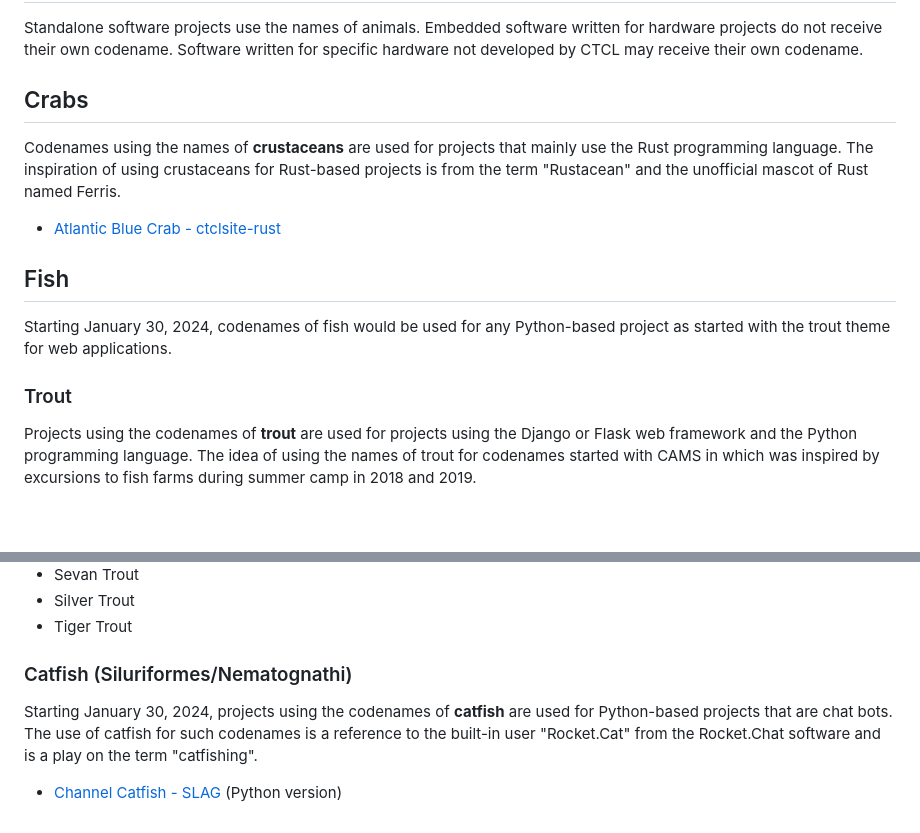
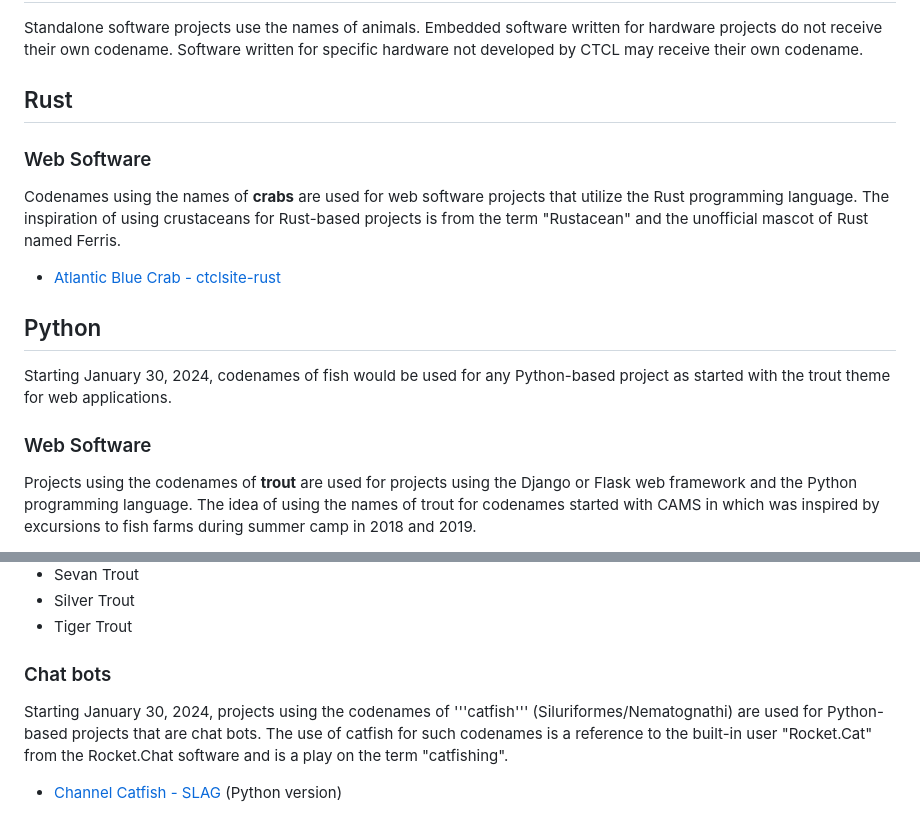
Before and after one commit to ctcl-bregis/ctclsite-python, a Markdown page: config/projects/codenames.md, 2 parts joined by grey strips. Drawn GitHub-style; blank space fills up the shorter version.

Commit message:
small content update

```diff
--- a/config/projects/codenames.md
+++ b/config/projects/codenames.md
@@ -261,15 +261,17 @@ Projects that surround the testing or demonstration of computer DRAM are named a
 # Software
 Standalone software projects use the names of animals. Embedded software written for hardware projects do not receive their own codename. Software written for specific hardware not developed by CTCL may receive their own codename.
 
-## Crabs
-Codenames using the names of **crustaceans** are used for projects that mainly use the Rust programming language. The inspiration of using crustaceans for Rust-based projects is from the term "Rustacean" and the unofficial mascot of Rust named Ferris.
+## Rust
+
+### Web Software
+Codenames using the names of **crabs** are used for web software projects that utilize the Rust programming language. The inspiration of using crustaceans for Rust-based projects is from the term "Rustacean" and the unofficial mascot of Rust named Ferris.
 
 - [Atlantic Blue Crab - ctclsite-rust](../ctclsite/)
 
-## Fish
+## Python
 Starting January 30, 2024, codenames of fish would be used for any Python-based project as started with the trout theme for web applications.
 
-### Trout
+### Web Software
 Projects using the codenames of **trout** are used for projects using the Django or Flask web framework and the Python programming language. The idea of using the names of trout for codenames started with CAMS in which was inspired by excursions to fish farms during summer camp in 2018 and 2019.
 
 - Adriatic Trout
@@ -290,7 +292,7 @@ Projects using the codenames of **trout** are used for projects using the Django
 - Silver Trout
 - Tiger Trout
 
-### Catfish (Siluriformes/Nematognathi)
-Starting January 30, 2024, projects using the codenames of **catfish** are used for Python-based projects that are chat bots. The use of catfish for such codenames is a reference to the built-in user "Rocket.Cat" from the Rocket.Chat software and is a play on the term "catfishing".
+### Chat bots
+Starting January 30, 2024, projects using the codenames of '''catfish''' (Siluriformes/Nematognathi) are used for Python-based projects that are chat bots. The use of catfish for such codenames is a reference to the built-in user "Rocket.Cat" from the Rocket.Chat software and is a play on the term "catfishing".
 
 - [Channel Catfish - SLAG](../slag/) (Python version)
```
Also changed, not shown: config/projects/ctclsite.md (+3 -0 lines).
